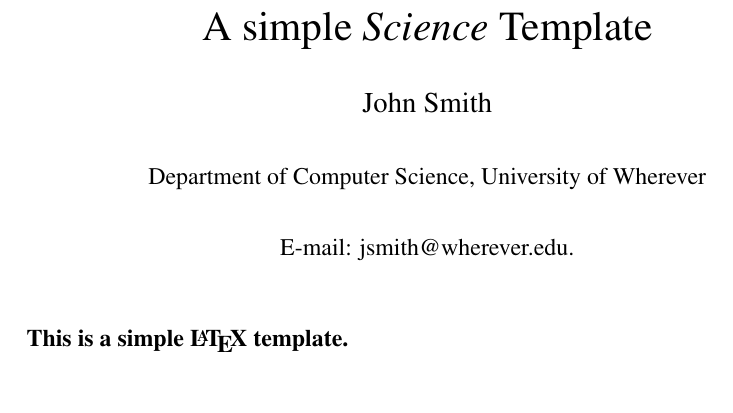
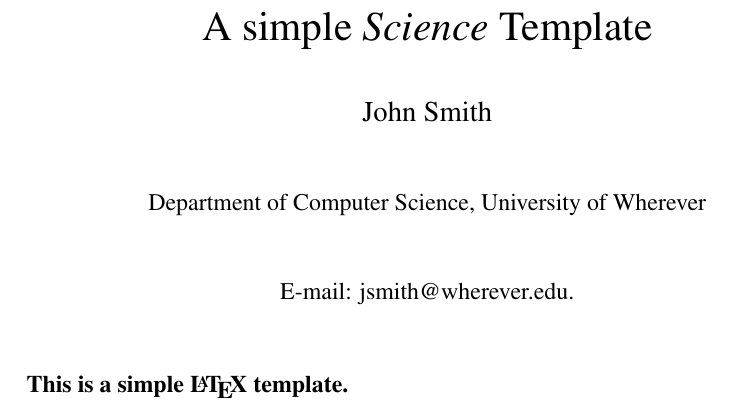
Before and after one commit to cedric-uden/hka-predicting_future_sales, a LaTeX document (report/main.tex, which reads report/source/001-preamble_settings.tex): part of page 1 of 13 before the commit and part of page 1 of 14 after it, cut so that both start at the same text. Compiled offline with pdfLaTeX.

Commit message:
added packages

```diff
--- a/report/source/001-preamble_settings.tex
+++ b/report/source/001-preamble_settings.tex
@@ -96,3 +96,14 @@
 % add todo notes
 \usepackage{todonotes}
 \setlength {\marginparwidth}{20mm}  % distance from margin
+
+
+% enable links
+\usepackage{hyperref}
+
+% control the spacing between lines
+\usepackage{setspace}
+\onehalfspacing
+
+% for \displayquote
+\usepackage{csquotes}
```
